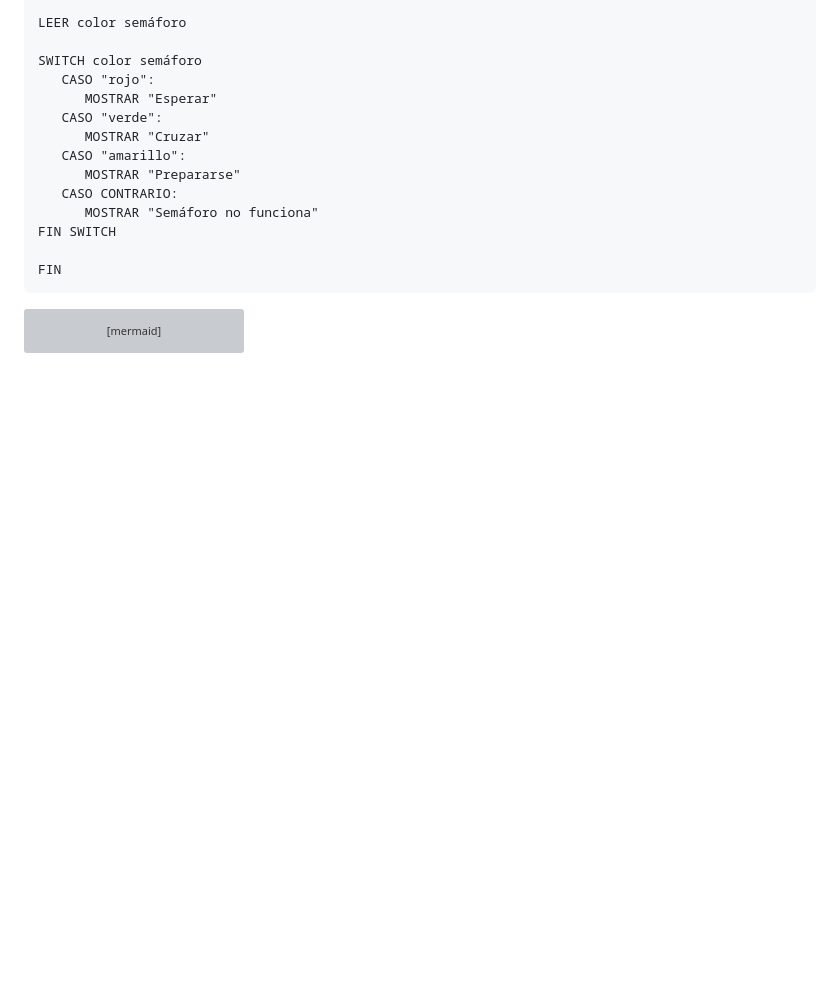
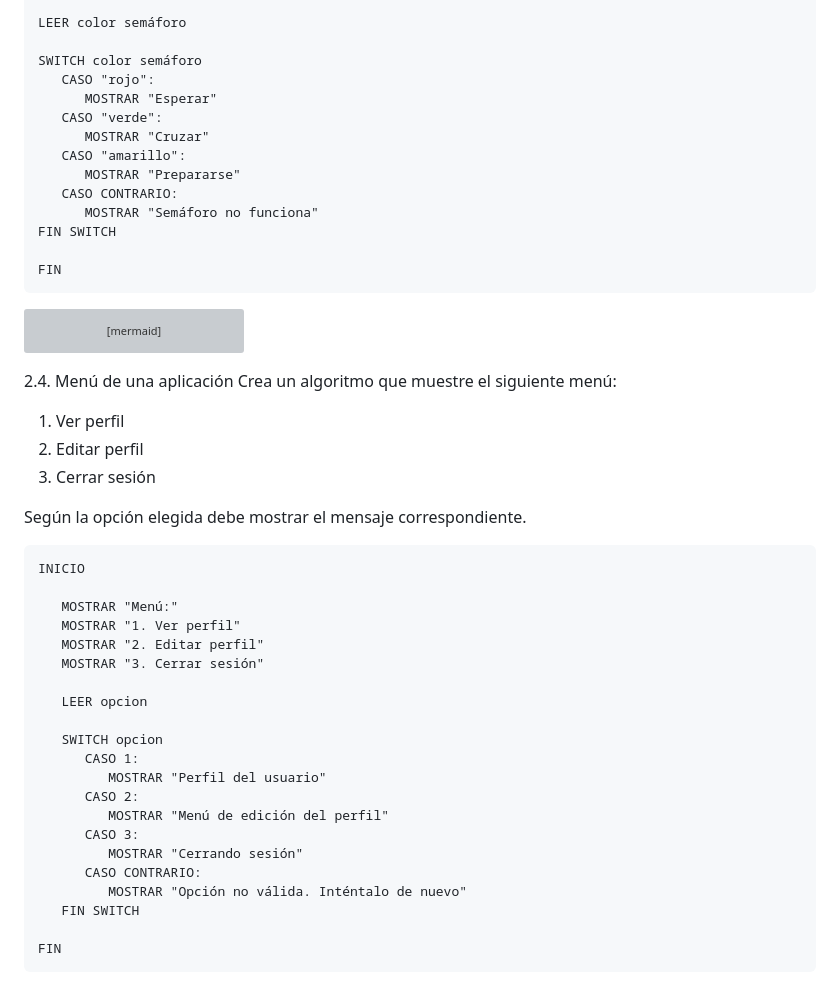
Before and after one commit to AlexJYad/F5-web-knowledge, a Markdown page: content/ejercicios/ejercicios-2.md, the part around one of its changes. Drawn GitHub-style; blank space fills up the shorter version; grey boxes are pictures that could not be loaded.

````diff
--- a/content/ejercicios/ejercicios-2.md
+++ b/content/ejercicios/ejercicios-2.md
@@ -244,3 +244,37 @@ flowchart TB
 
    linkStyle 5 stroke:#c62828,stroke-width:2px
 ```
+
+2.4. Menú de una aplicación
+Crea un algoritmo que muestre el siguiente menú:
+
+1. Ver perfil
+2. Editar perfil
+3. Cerrar sesión
+
+Según la opción elegida debe mostrar el mensaje correspondiente.
+
+```bush
+INICIO
+
+   MOSTRAR "Menú:"
+   MOSTRAR "1. Ver perfil"
+   MOSTRAR "2. Editar perfil"
+   MOSTRAR "3. Cerrar sesión"
+
+   LEER opcion
+
+   SWITCH opcion
+      CASO 1:
+         MOSTRAR "Perfil del usuario"
+      CASO 2:
+         MOSTRAR "Menú de edición del perfil"
+      CASO 3:
+         MOSTRAR "Cerrando sesión"
+      CASO CONTRARIO:
+         MOSTRAR "Opción no válida. Inténtalo de nuevo"
+   FIN SWITCH
+
+FIN
+```
+
````
Also changed, not shown: other parts of content/ejercicios/ejercicios-2.md (+46 -0 lines).
